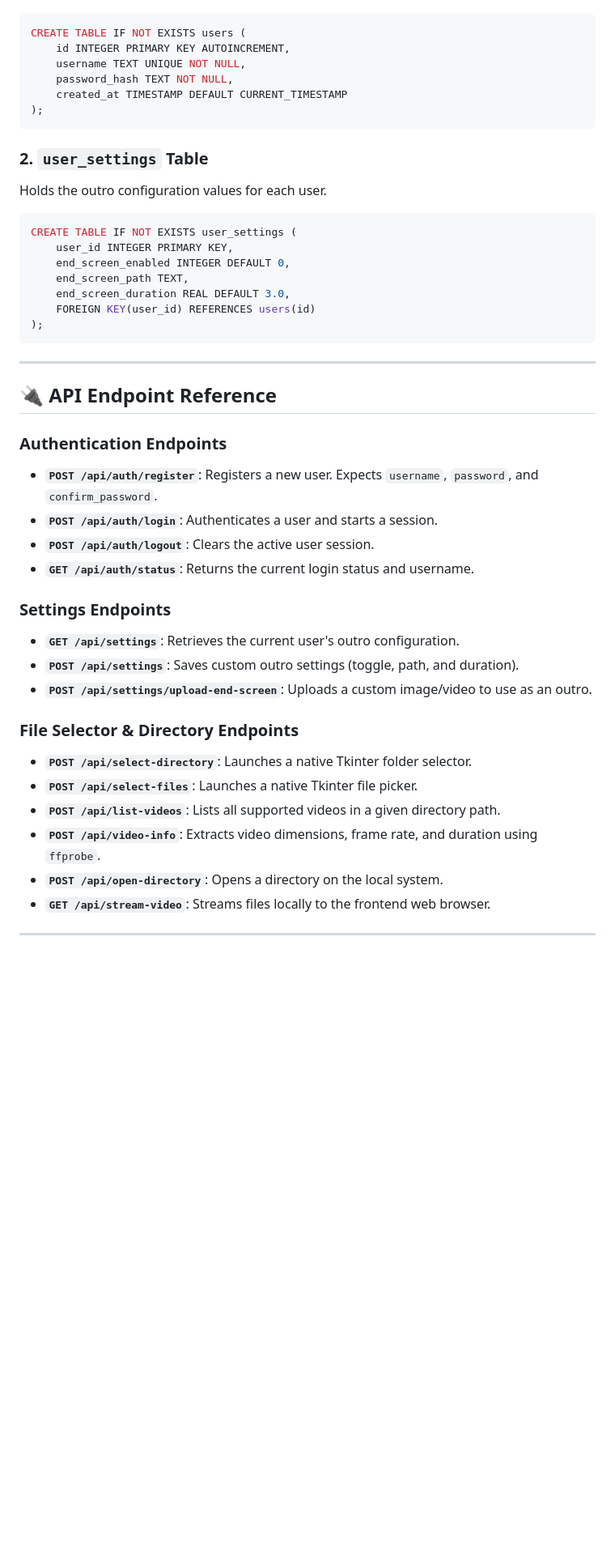
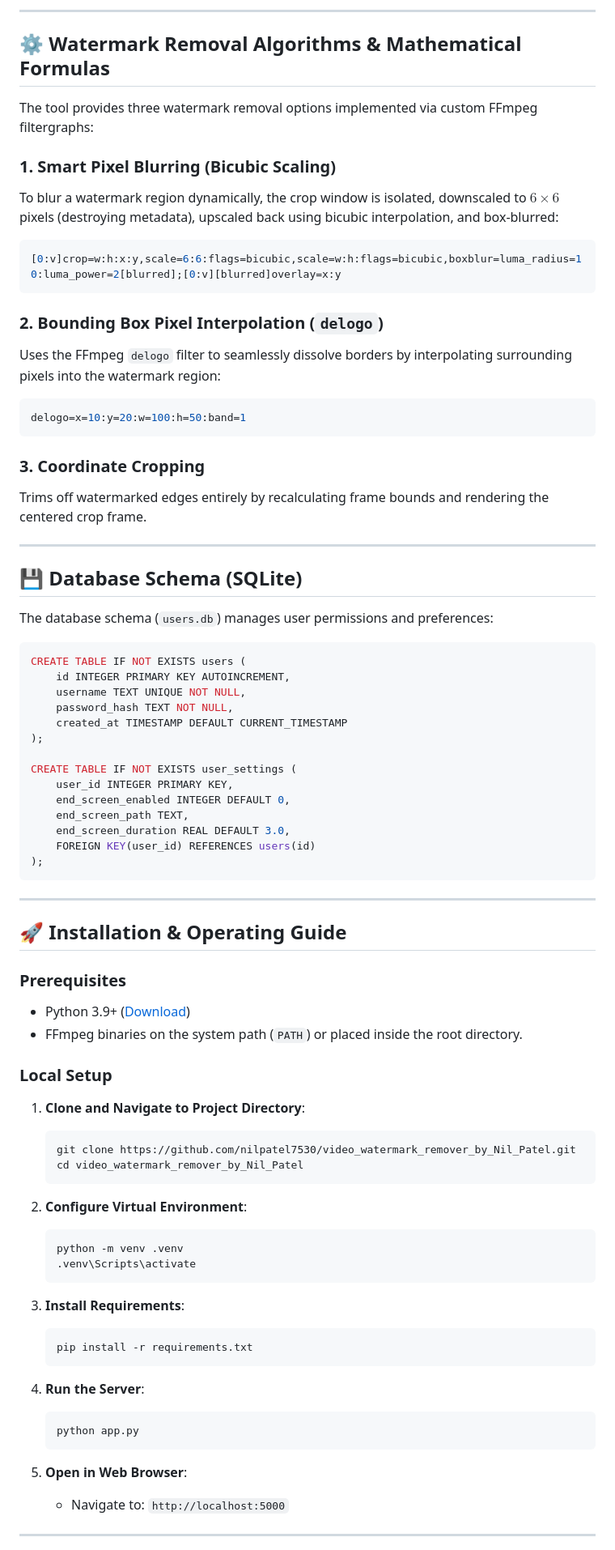
Before and after one commit to nilpatel7530/video_watermark_remover_by_Nil_Patel, a Markdown page: README.md, the part around one of its changes. Shown at 81% size. GitHub-like rendering; blank space fills up the shorter version.

````diff
--- a/README.md
+++ b/README.md
@@ -39,3 +53,30 @@ Stores basic credentials and metadata for user accounts.
+---
+
+## ⚙️ Watermark Removal Algorithms & Mathematical Formulas
+
+The tool provides three watermark removal options implemented via custom FFmpeg filtergraphs:
+
+### 1. Smart Pixel Blurring (Bicubic Scaling)
+To blur a watermark region dynamically, the crop window is isolated, downscaled to $6 \times 6$ pixels (destroying metadata), upscaled back using bicubic interpolation, and box-blurred:
+```bash
+[0:v]crop=w:h:x:y,scale=6:6:flags=bicubic,scale=w:h:flags=bicubic,boxblur=luma_radius=10:luma_power=2[blurred];[0:v][blurred]overlay=x:y
+```
+
+### 2. Bounding Box Pixel Interpolation (`delogo`)
+Uses the FFmpeg `delogo` filter to seamlessly dissolve borders by interpolating surrounding pixels into the watermark region:
+```bash
+delogo=x=10:y=20:w=100:h=50:band=1
+```
+
+### 3. Coordinate Cropping
+Trims off watermarked edges entirely by recalculating frame bounds and rendering the centered crop frame.
+
+---
+
+## 💾 Database Schema (SQLite)
+
+The database schema (`users.db`) manages user permissions and preferences:
+
 ```sql
 CREATE TABLE IF NOT EXISTS users (
     id INTEGER PRIMARY KEY AUTOINCREMENT,
@@ -43,11 +84,7 @@ CREATE TABLE IF NOT EXISTS users (
     password_hash TEXT NOT NULL,
     created_at TIMESTAMP DEFAULT CURRENT_TIMESTAMP
 );
-```
 
-### 2. `user_settings` Table
-Holds the outro configuration values for each user.
-```sql
 CREATE TABLE IF NOT EXISTS user_settings (
     user_id INTEGER PRIMARY KEY,
     end_screen_enabled INTEGER DEFAULT 0,
@@ -59,26 +96,38 @@ CREATE TABLE IF NOT EXISTS user_settings (
 
 ---
 
-## 🔌 API Endpoint Reference
+## 🚀 Installation & Operating Guide
 
-### Authentication Endpoints
-* **`POST /api/auth/register`**: Registers a new user. Expects `username`, `password`, and `confirm_password`.
-* **`POST /api/auth/login`**: Authenticates a user and starts a session.
-* **`POST /api/auth/logout`**: Clears the active user session.
-* **`GET /api/auth/status`**: Returns the current login status and username.
+### Prerequisites
+*   Python 3.9+ ([Download](https://www.python.org/downloads/))
+*   FFmpeg binaries on the system path (`PATH`) or placed inside the root directory.
 
-### Settings Endpoints
-* **`GET /api/settings`**: Retrieves the current user's outro configuration.
-* **`POST /api/settings`**: Saves custom outro settings (toggle, path, and duration).
-* **`POST /api/settings/upload-end-screen`**: Uploads a custom image/video to use as an outro.
+### Local Setup
 
-### File Selector & Directory Endpoints
-* **`POST /api/select-directory`**: Launches a native Tkinter folder selector.
-* **`POST /api/select-files`**: Launches a native Tkinter file picker.
-* **`POST /api/list-videos`**: Lists all supported videos in a given directory path.
-* **`POST /api/video-info`**: Extracts video dimensions, frame rate, and duration using `ffprobe`.
-* **`POST /api/open-directory`**: Opens a directory on the local system.
-* **`GET /api/stream-video`**: Streams files locally to the frontend web browser.
+1.  **Clone and Navigate to Project Directory**:
+    ```bash
+    git clone https://github.com/nilpatel7530/video_watermark_remover_by_Nil_Patel.git
+    cd video_watermark_remover_by_Nil_Patel
+    ```
+
+2.  **Configure Virtual Environment**:
+    ```bash
+    python -m venv .venv
+    .venv\Scripts\activate
+    ```
+
+3.  **Install Requirements**:
+    ```bash
+    pip install -r requirements.txt
+    ```
+
+4.  **Run the Server**:
+    ```bash
+    python app.py
+    ```
+
+5.  **Open in Web Browser**:
+    *   Navigate to: `http://localhost:5000`
 
 ---
 
````
Also changed, not shown: other parts of README.md (+89 -58 lines).
